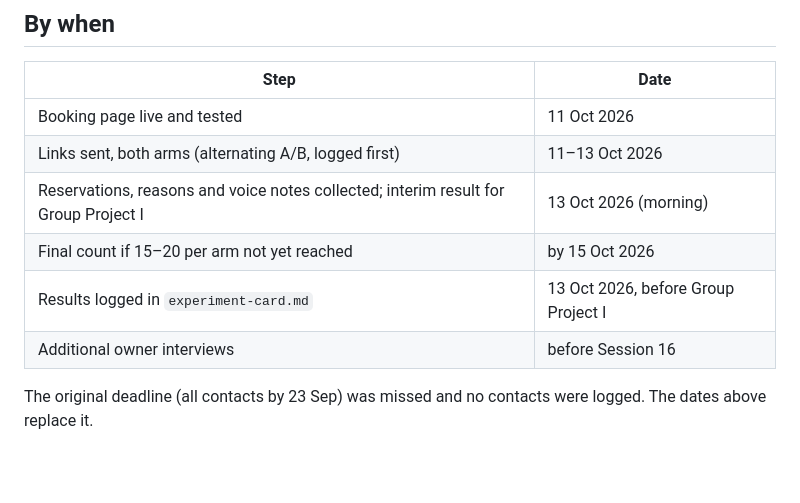
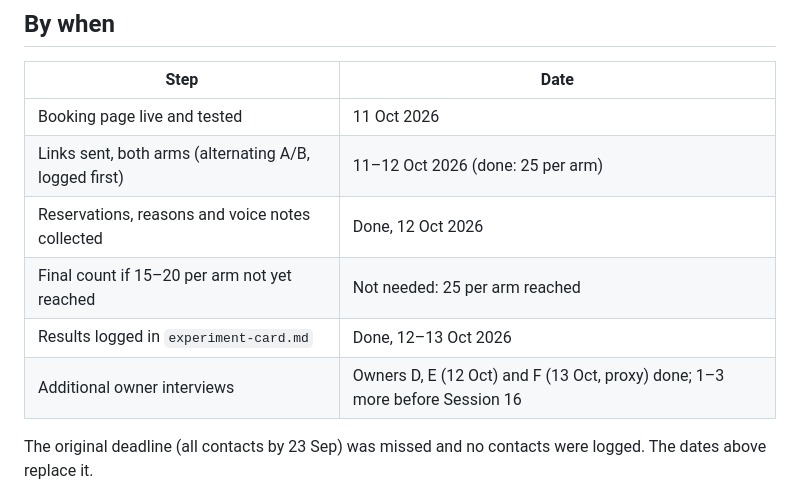
Before and after one commit to marianaserranoc/Rapid_prototyping, a Markdown page: evidence-log/recruitment.md, the part around the change. GitHub-like rendering; blank space fills up the shorter version.

Commit message:
Revise recruitment log with updated task statuses
Updated recruitment log with new dates and details for tasks completed.

```diff
--- a/evidence-log/recruitment.md
+++ b/evidence-log/recruitment.md
@@ -49,11 +49,11 @@ A person counts once their link is sent: no reply counts as "did not reserve". I
 | Step | Date |
 |---|---|
 | Booking page live and tested | 11 Oct 2026 |
-| Links sent, both arms (alternating A/B, logged first) | 11–13 Oct 2026 |
-| Reservations, reasons and voice notes collected; interim result for Group Project I | 13 Oct 2026 (morning) |
-| Final count if 15–20 per arm not yet reached | by 15 Oct 2026 |
-| Results logged in `experiment-card.md` | 13 Oct 2026, before Group Project I |
-| Additional owner interviews | before Session 16 |
+| Links sent, both arms (alternating A/B, logged first) | 11–12 Oct 2026 (done: 25 per arm) |
+| Reservations, reasons and voice notes collected | Done, 12 Oct 2026 |
+| Final count if 15–20 per arm not yet reached | Not needed: 25 per arm reached |
+| Results logged in `experiment-card.md` | Done, 12–13 Oct 2026 |
+| Additional owner interviews | Owners D, E (12 Oct) and F (13 Oct, proxy) done; 1–3 more before Session 16 |
 
 The original deadline (all contacts by 23 Sep) was missed and no contacts were logged. The dates above replace it.
 
```
